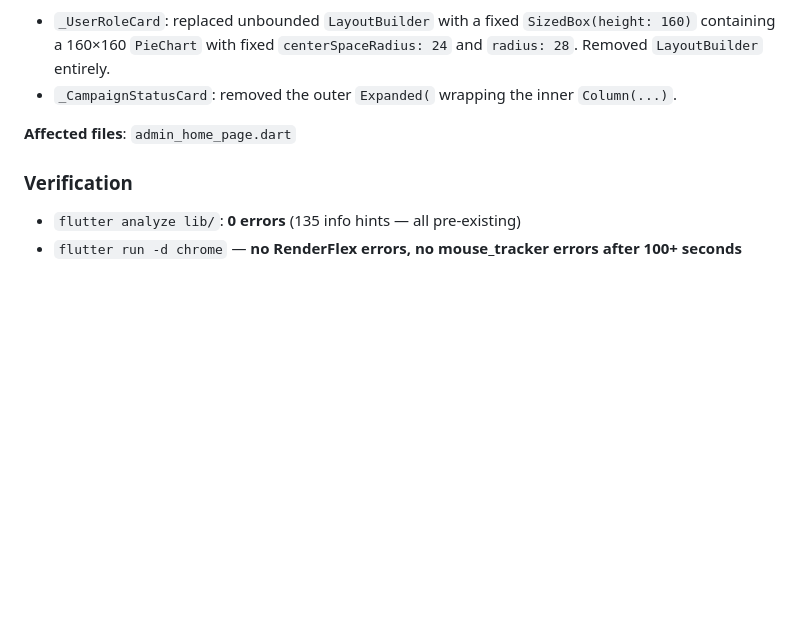
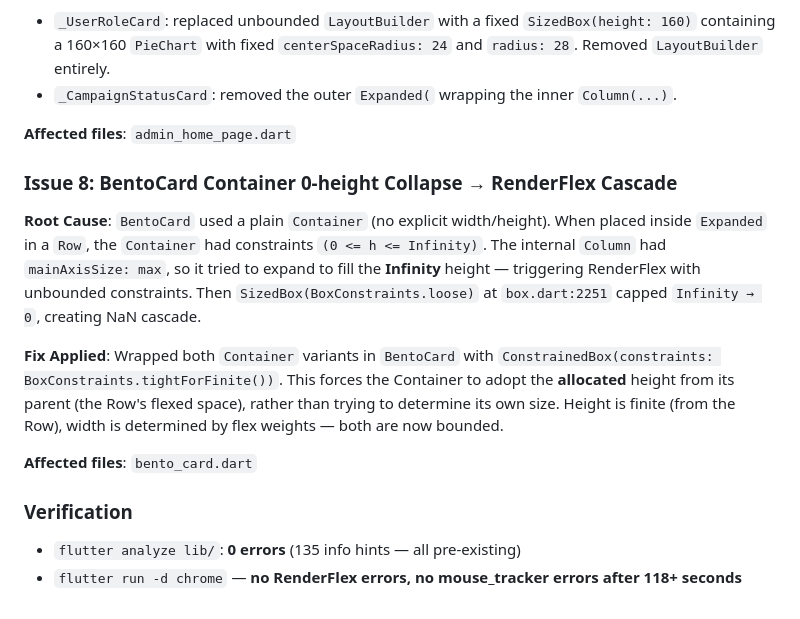
Before and after one commit to CaoDat-2410/VietnameseMap, a Markdown page: progress.md, the part around the change. GitHub-like rendering; blank space fills up the shorter version.

Commit message:
docs: update progress.md with issue 8 (BentoCard 0-height collapse)
Co-authored-by: Cursor <cursoragent@cursor.com>

```diff
--- a/progress.md
+++ b/progress.md
@@ -529,6 +529,14 @@ Wide-screen now shows: `Row([VietnamMapView (flex:3) | divider | ProvinceListBod
 
 **Affected files**: `admin_home_page.dart`
 
+### Issue 8: BentoCard Container 0-height Collapse → RenderFlex Cascade
+
+**Root Cause**: `BentoCard` used a plain `Container` (no explicit width/height). When placed inside `Expanded` in a `Row`, the `Container` had constraints `(0 <= h <= Infinity)`. The internal `Column` had `mainAxisSize: max`, so it tried to expand to fill the **Infinity** height — triggering RenderFlex with unbounded constraints. Then `SizedBox(BoxConstraints.loose)` at `box.dart:2251` capped `Infinity → 0`, creating NaN cascade.
+
+**Fix Applied**: Wrapped both `Container` variants in `BentoCard` with `ConstrainedBox(constraints: BoxConstraints.tightForFinite())`. This forces the Container to adopt the **allocated** height from its parent (the Row's flexed space), rather than trying to determine its own size. Height is finite (from the Row), width is determined by flex weights — both are now bounded.
+
+**Affected files**: `bento_card.dart`
+
 ### Verification
 - `flutter analyze lib/`: **0 errors** (135 info hints — all pre-existing)
-- `flutter run -d chrome` — **no RenderFlex errors, no mouse_tracker errors after 100+ seconds**
+- `flutter run -d chrome` — **no RenderFlex errors, no mouse_tracker errors after 118+ seconds**
```
